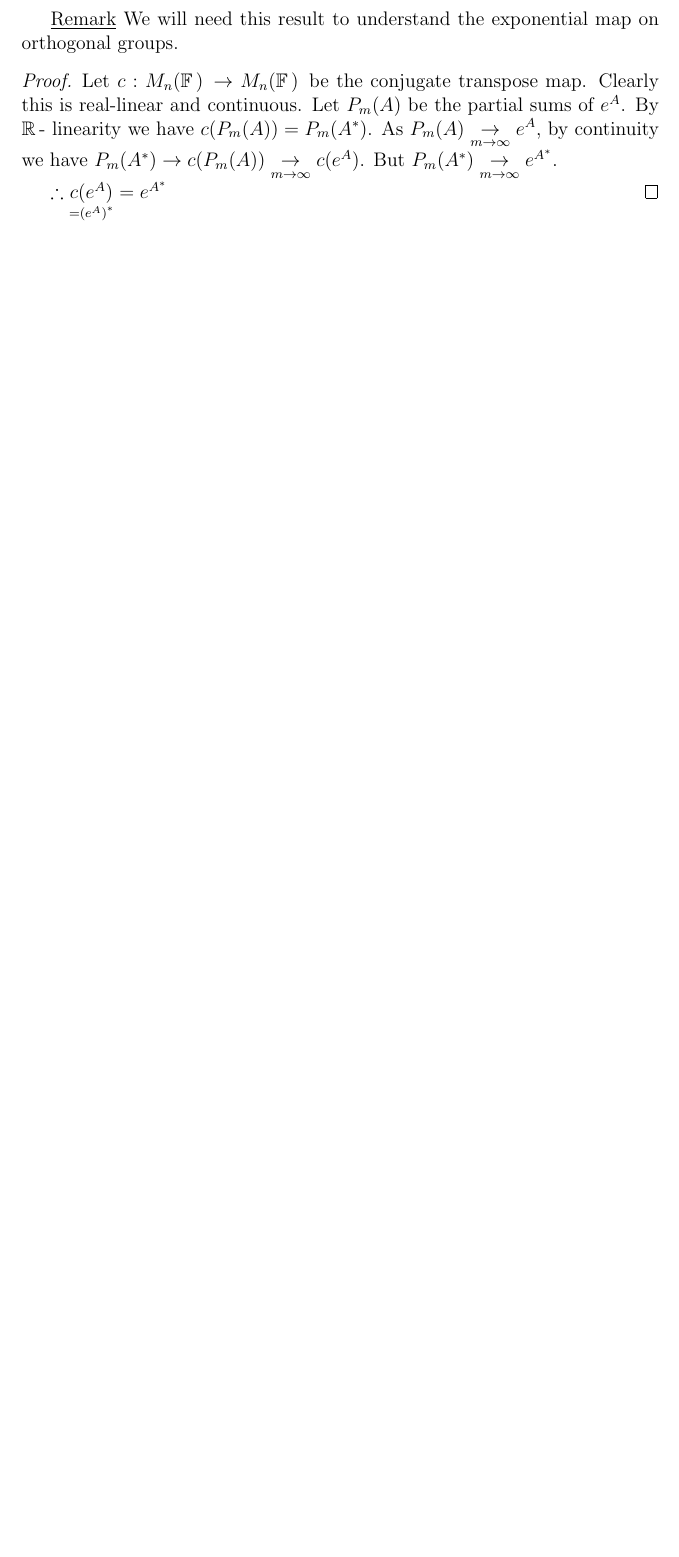
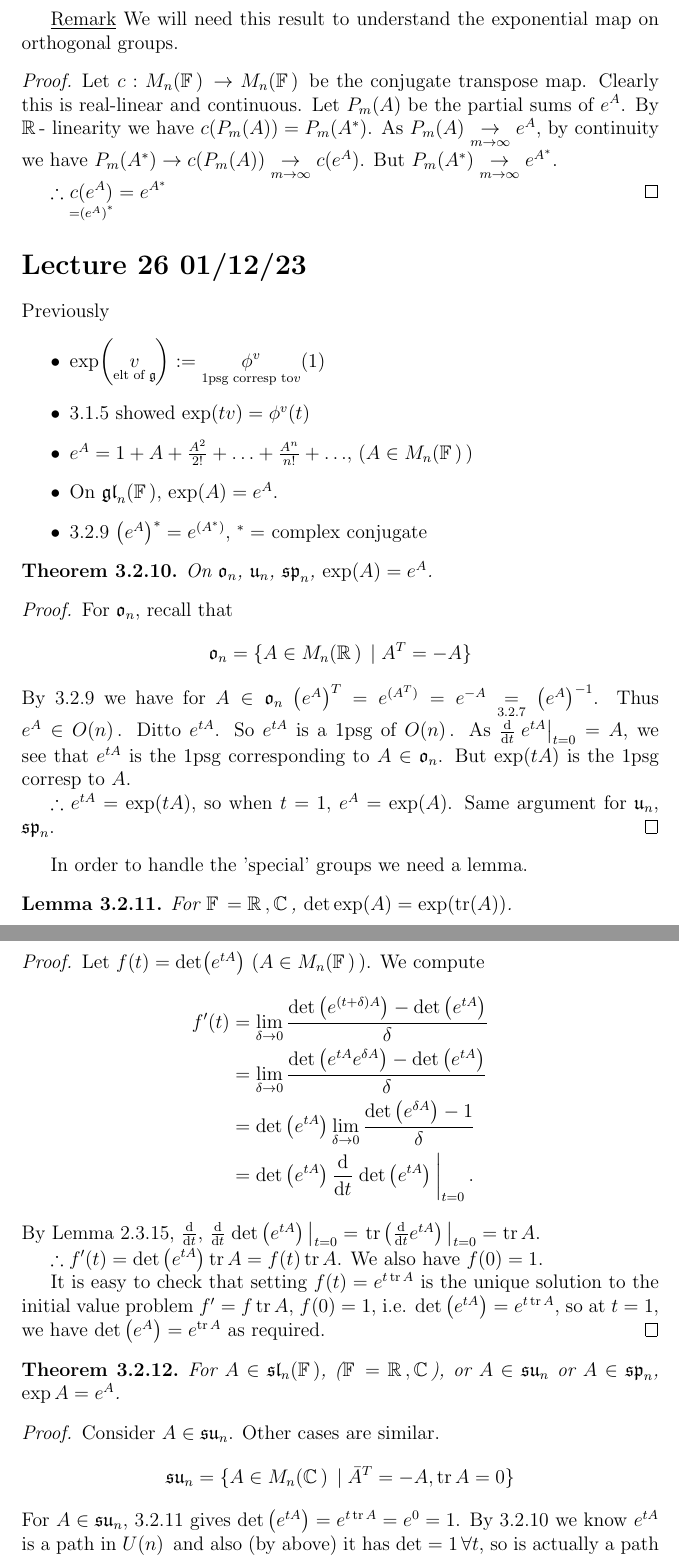
Before and after one commit to shinuito/mt543_notes, a LaTeX paper (mt543.tex): part of page 58 of 58 before the commit and two parts of pages 58 and 59 of 60 after it, the two joined at a grey line, cut so that both start at the same text, the shorter picture padded with empty space. Compiled offline with pdfLaTeX.

Commit message:
Lecture 26
forgot to push lecture 26

```diff
--- a/mt543.tex
+++ b/mt543.tex
@@ -77,6 +77,7 @@
 \newcommand{\lglnr}{\ensuremath{\mathfrak{gl}_n(\rR)}}
 \newcommand{\lglnf}{\ensuremath{\mathfrak{gl}_n(\fF)}}
 \newcommand{\lgslnr}{\ensuremath{\mathfrak{sl}_n(\rR)}}
+\newcommand{\lgslnf}{\ensuremath{\mathfrak{sl}_n(\fF)}}
 \newcommand{\lgon}{\ensuremath{\mathfrak{o}_n}}
 \newcommand{\lgson}{\ensuremath{\mathfrak{so}_n}}
 \newcommand{\lgun}{\ensuremath{\mathfrak{u}_n}}
@@ -2371,3 +2372,51 @@ Let $c:\mnf \to \mnf$ be the conjugate transpose map. Clearly this is real-linea
 $\therefore \underset{=\left(e^{A}\right)^*}{c(e^A)}=e^{A^*}$
 \end{proof}
 
+\section{Lecture 26 01/12/23}
+Previously
+\begin{itemize}
+\item $\exp(\underset{\text{elt of }\lalg}{v}):=\underset{\text{1psg corresp to} v}{\phi^v}(1)$
+\item 3.1.5 showed $\exp(tv)=\phi^v(t)$
+\item $e^A=1+A+\frac{A^2}{2!}+\ldots +\frac{A^n}{n!}+\ldots$, $(A\in \mnf)$
+\item On \lglnf, $\exp(A)=e^A$.
+\item 3.2.9 $\left(e^A\right)^*=e^{(A^*)}$, $^*=$ complex conjugate
+\end{itemize}
+
+\begin{thm}
+On \lgon, \lgun, \lgspn, $\exp(A)=e^A$.
+\end{thm}
+\begin{proof}
+For \lgon, recall that
+\[\lgon=\{A \in \mnr \mid A^T=-A\}\]
+By 3.2.9 we have for $A\in \lgon$ $\left(e^A\right)^T=e^{(A^T)}=e^{-A}\underset{3.2.7}{=}\left(e^A\right)^{-1}$.
+Thus $e^A\in \gon$. Ditto $e^{tA}$. So $e^{tA}$ is a 1psg of  \gon. As $\dv{t}\eval{e^{tA}}_{t=0}=A$, we see that $e^{tA}$ is the 1psg corresponding to $A\in \lgon$. But $\exp(tA)$ is the 1psg corresp to $A$.
+
+$\therefore e^{tA}=\exp(tA)$, so when $t=1$, $e^A=\exp(A)$. Same argument for \lgun, \lgspn .
+\end{proof}
+
+In order to handle the 'special' groups we need a lemma.
+\begin{lemma}
+For $\fF=\rR, \cC$, $\det \exp(A)=\exp(\tr(A))$.
+\end{lemma}
+\begin{proof}
+Let $f(t)=\det(e^{tA})$ ($A\in\mnf$). We compute
+\begin{align*}
+f'(t)&=\lim_{\delta\to 0}\frac{\det\left(e^{(t+\delta)A}\right)-\det\left(e^{tA}\right)}{\delta}\\
+&=\lim_{\delta\to 0}\frac{\det\left(e^{tA}e^{\delta A}\right)-\det\left(e^{tA}\right)}{\delta}\\
+&=\det\left(e^{tA}\right)\lim_{\delta\to 0}\frac{\det\left(e^{\delta A}\right)-1}{\delta}\\
+&=\det\left(e^{tA}\right)\dv{t}\eval{\det\left(e^{tA}\right)}_{t=0}.
+\end{align*}
+By Lemma 2.3.15, $\dv{t}$, $\dv{t}\eval{\det\left(e^{tA}\right)}_{t=0}=\eval{\tr\left(\dv{t}e^{tA}\right)}_{t=0}=\tr A$.
+
+$\therefore f'(t)=\det\left(e^{tA}\right)\tr A=f(t)\tr A$. We also have $f(0)=1$.
+
+It is easy to check that setting $f(t)=e^{t\tr A}$ is the unique solution to the initial value problem $f'=f \tr A$, $f(0)=1$, i.e. $\det\left(e^{t A}\right)=e^{t\tr A}$, so at $t=1$, we have $\det\left(e^A\right)=e^{\tr A}$ as required.
+\end{proof}
+\begin{thm}
+For $A\in \lgslnf$, ($\fF=\rR, \cC$), or $A\in \lgsun$ or $A\in \lgspn$, $\exp A=e^A$.
+\end{thm}
+\begin{proof}
+Consider $A\in \lgsun$. Other cases are similar.
+\[\lgsun=\{A\in \mnc \mid \bar{A}^T=-A, \tr A=0\}\]
+For $A\in \lgsun$, 3.2.11 gives $\det\left(e^{tA}\right)=e^{t\tr A}=e^0=1$. By 3.2.10 we know $e^{tA}$ is a path in $\gun$ and also (by above) it has $\det=1\,\forall t$, so is actually a path in \gsun. By similar arguments to those used previously (e.g. in 3.2.10) we deduce that $\exp(A)=e^A$.
+\end{proof}
```
Also changed, not shown: mt543.pdf, mt543.tex (36 more changed lines).
